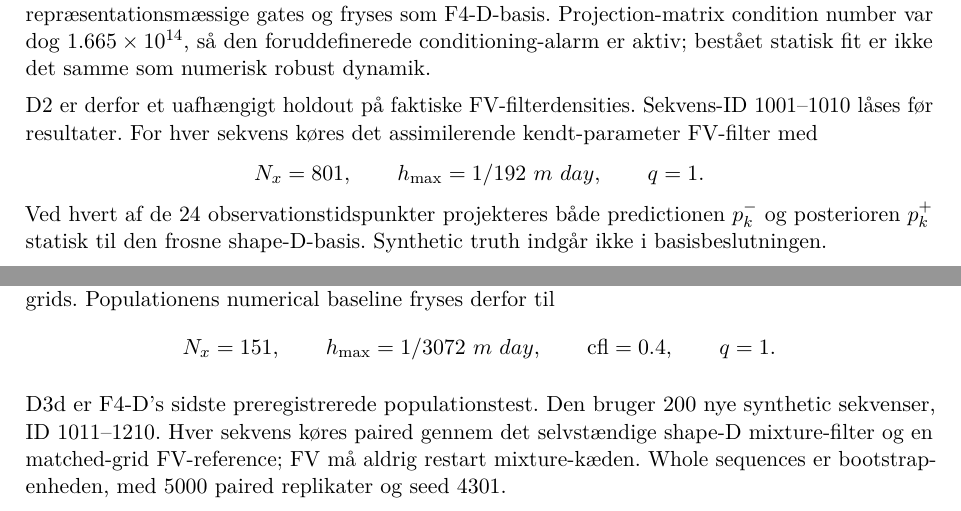
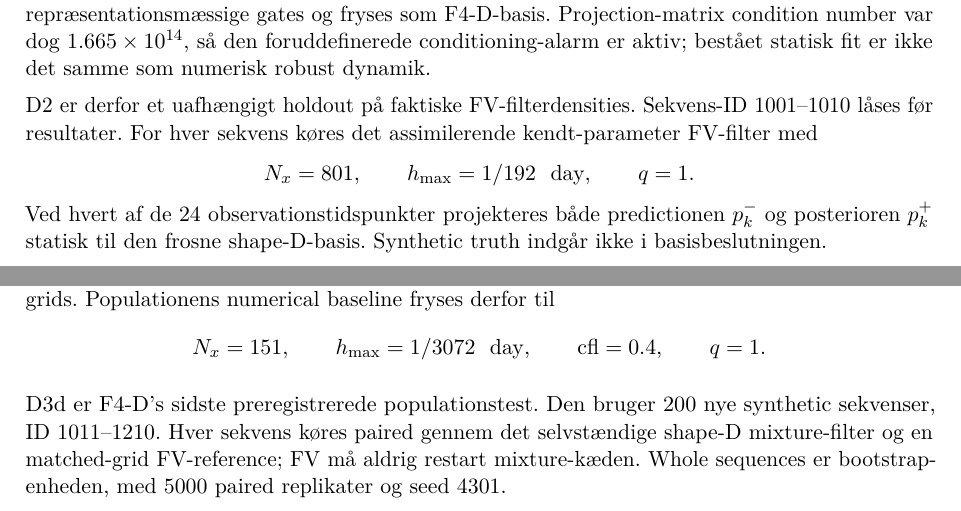
Before and after one commit to N1dhug/BSCe2026, a LaTeX document (root/f4/main.tex, which reads root/f4/notes.tex): two parts of pages 14 and 17 of 32, joined at a grey line, cut so that both start at the same text. Compiled offline with pdfLaTeX.

Commit message:
Fix two LaTeX rm escape control characters

```diff
--- a/root/f4/notes.tex
+++ b/root/f4/notes.tex
@@ -455,8 +455,7 @@ D2 er derfor et uafhængigt holdout på faktiske FV-filterdensities. Sekvens-ID
 1001--1010 låses før resultater. For hver sekvens køres det assimilerende
 kendt-parameter FV-filter med
 \[
- N_x=801,\qquad h_{\max}=1/192\ {
-m\ day},\qquad q=1.
+ N_x=801,\qquad h_{\max}=1/192\ {\rm\ day},\qquad q=1.
 \]
 Ved hvert af de 24 observationstidspunkter projekteres både predictionen
 \(p_k^-\) og posterioren \(p_k^+\) statisk til den frosne shape-D-basis.
@@ -662,8 +661,7 @@ Ved fælles \(h_{\max}=1/3072\) var successive spatialændringer fra
 0.91/0.67 procent for evidence. Det requested tidsloft var bindende på alle grids.
 Populationens numerical baseline fryses derfor til
 \[
- N_x=151,\qquad h_{\max}=1/3072\ {
-m\ day},\qquad
+ N_x=151,\qquad h_{\max}=1/3072\ {\rm\ day},\qquad
  \mathrm{cfl}=0.4,\qquad q=1.
 \]
 
```
